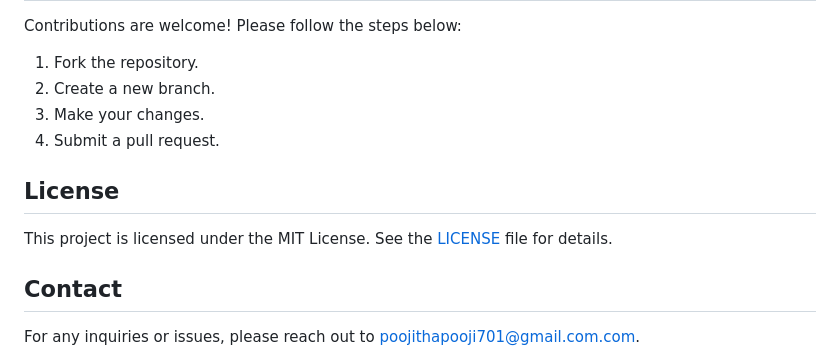
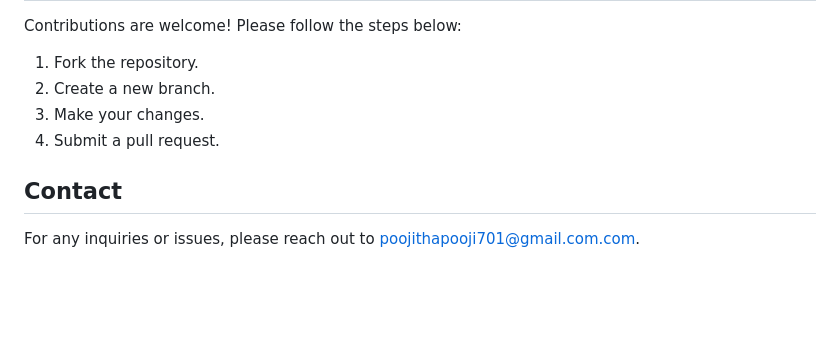
Before and after one commit to Poojitha3003/Virtual-Assistant-JARVIS, a Markdown page: README.md, the part around the change. Rendered like a GitHub page; blank space fills up the shorter version.

```diff
--- a/README.md
+++ b/README.md
@@ -109,10 +109,6 @@ Contributions are welcome! Please follow the steps below:
 3. Make your changes.
 4. Submit a pull request.
 
-## License
-
-This project is licensed under the MIT License. See the [LICENSE](LICENSE) file for details.
-
 ## Contact
 
 For any inquiries or issues, please reach out to [poojithapooji701@gmail.com.com](mailto:poojithapooji701@gmail.com).
```
